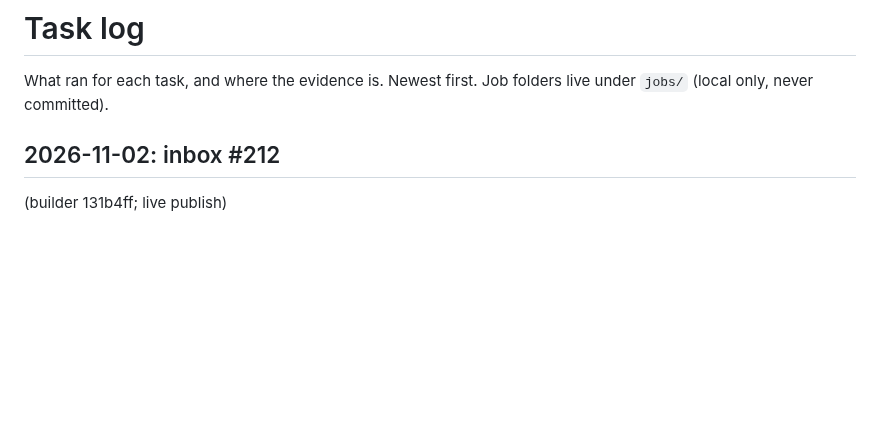
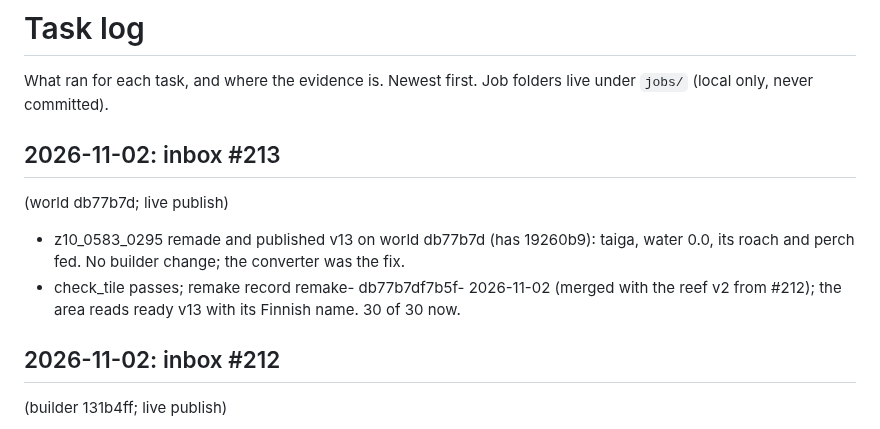
Before and after one commit to Kaimaan/animundo-builder, a Markdown page: docs/task-log.md, the part around the change. Rendered like a GitHub page; blank space fills up the shorter version.

Commit message:
Task log #213 reply (0583_0295 v13, 30 of 30)

```diff
--- a/docs/task-log.md
+++ b/docs/task-log.md
@@ -2,6 +2,36 @@
 
 What ran for each task, and where the evidence is. Newest first.
 Job folders live under `jobs/` (local only, never committed).
+
+## 2026-11-02: inbox #213
+  (world db77b7d;
+  live publish)
+
+- z10_0583_0295
+  remade and
+  published v13
+  on world
+  db77b7d (has
+  19260b9): taiga,
+  water 0.0, its
+  roach and perch
+  fed. No
+  builder change;
+  the converter
+  was the fix.
+- check_tile
+  passes; remake
+  record remake-
+  db77b7df7b5f-
+  2026-11-02
+  (merged with
+  the reef v2
+  from #212);
+  the area reads
+  ready v13 with
+  its Finnish
+  name. 30 of 30
+  now.
 
 ## 2026-11-02: inbox #212
   (builder 131b4ff;
```
